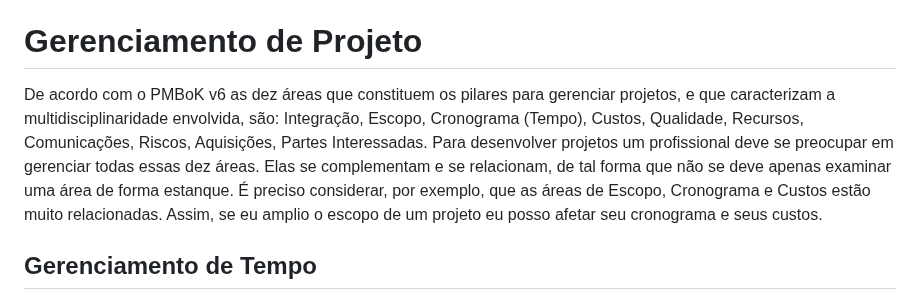
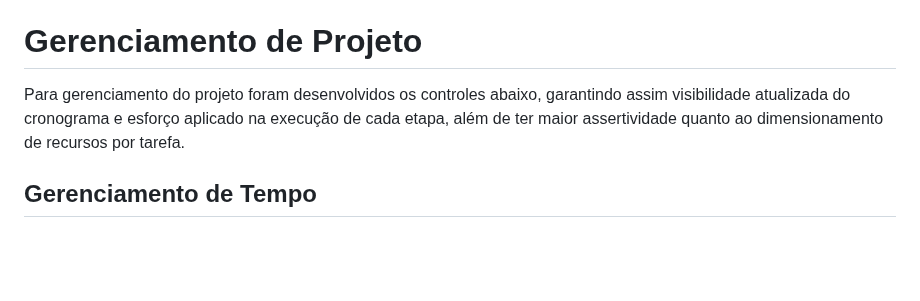
Before and after one commit to ICEI-PUC-Minas-PMV-SI/pmv-si-2024-1-pe6-t1-g3-gestao-de-despesas, a Markdown page: docs/contexto.md, the part around the change. Drawn GitHub-style; blank space fills up the shorter version.

```diff
--- a/docs/contexto.md
+++ b/docs/contexto.md
@@ -368,7 +368,7 @@ Em resumo, o aplicativo busca fornecer uma solução abrangente e eficiente para
 
 # Gerenciamento de Projeto
 
-De acordo com o PMBoK v6 as dez áreas que constituem os pilares para gerenciar projetos, e que caracterizam a multidisciplinaridade envolvida, são: Integração, Escopo, Cronograma (Tempo), Custos, Qualidade, Recursos, Comunicações, Riscos, Aquisições, Partes Interessadas. Para desenvolver projetos um profissional deve se preocupar em gerenciar todas essas dez áreas. Elas se complementam e se relacionam, de tal forma que não se deve apenas examinar uma área de forma estanque. É preciso considerar, por exemplo, que as áreas de Escopo, Cronograma e Custos estão muito relacionadas. Assim, se eu amplio o escopo de um projeto eu posso afetar seu cronograma e seus custos.
+Para gerenciamento do projeto foram desenvolvidos os controles abaixo, garantindo assim visibilidade atualizada do cronograma e esforço aplicado na execução de cada etapa, além de ter maior assertividade quanto ao dimensionamento de recursos por tarefa.
 
 ## Gerenciamento de Tempo
 
```
